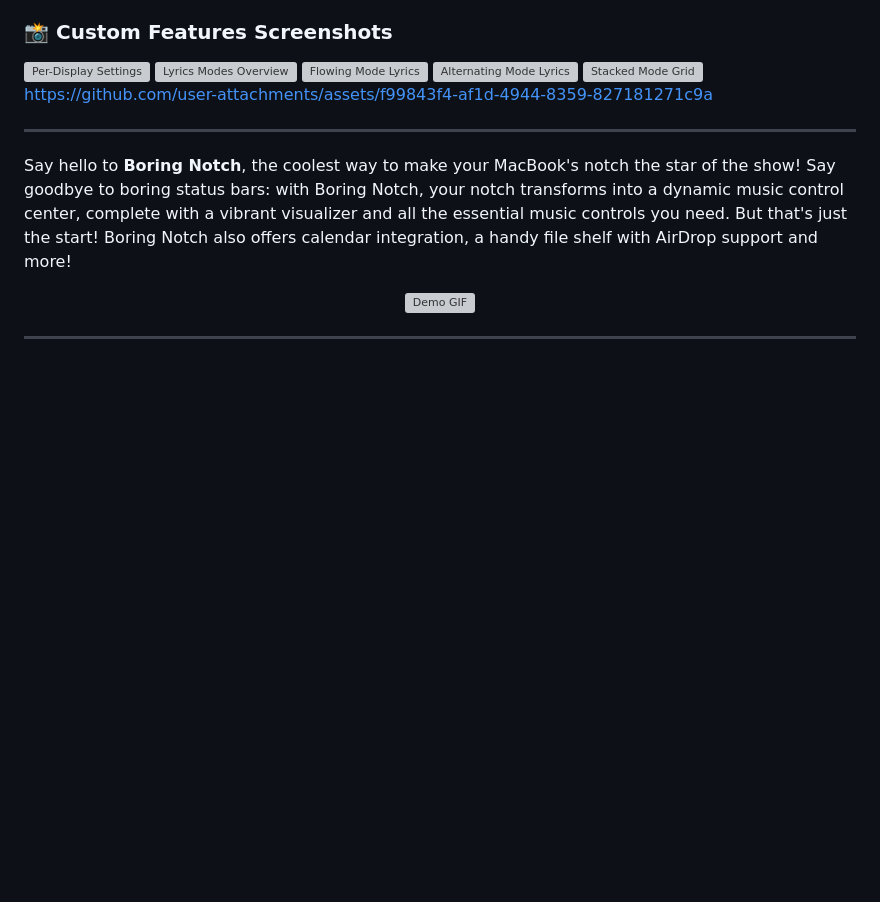
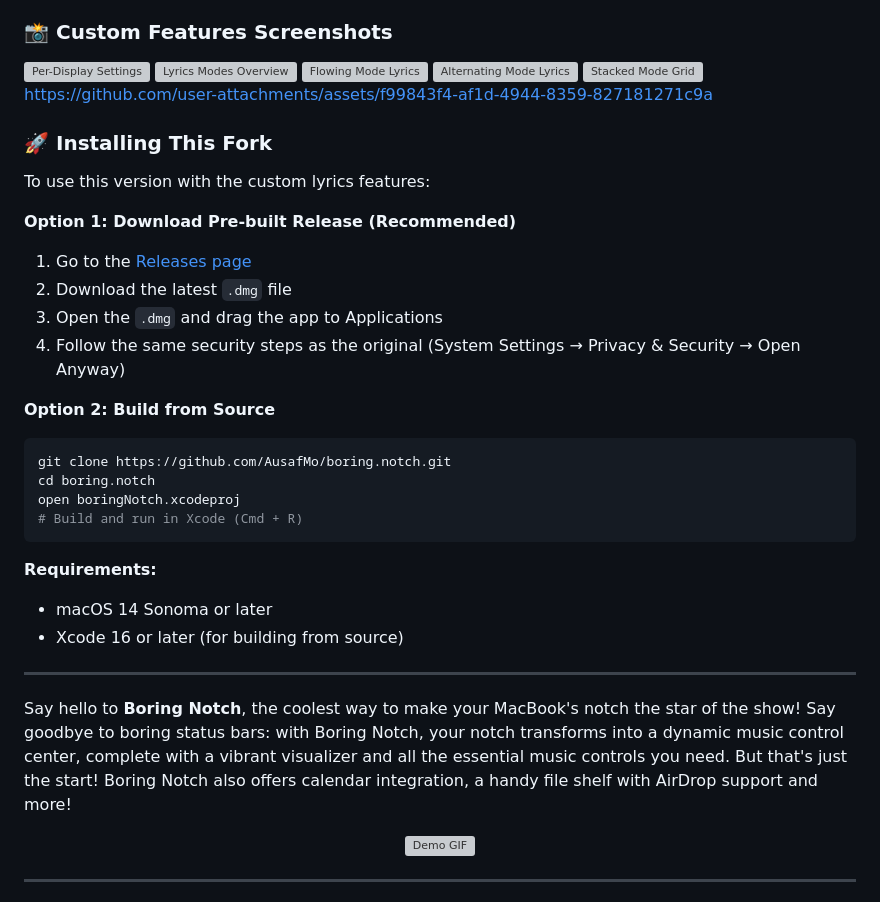
Before and after one commit to TheBoredTeam/boring.notch, a Markdown page: README.md, the part around the change. Drawn GitHub-style; blank space fills up the shorter version; grey boxes are pictures that could not be loaded.

Commit message:
Add custom features documentation and installation instructions with screenshots

````diff
--- a/README.md
+++ b/README.md
@@ -49,6 +49,28 @@
 <img width="662" alt="Stacked Mode Grid" src="https://github.com/user-attachments/assets/4c73ffb1-91b5-4e47-be80-2a6ff48a5018" />
 
 https://github.com/user-attachments/assets/f99843f4-af1d-4944-8359-827181271c9a
+
+### 🚀 Installing This Fork
+
+To use this version with the custom lyrics features:
+
+**Option 1: Download Pre-built Release (Recommended)**
+1. Go to the [Releases page](https://github.com/AusafMo/boring.notch/releases)
+2. Download the latest `.dmg` file
+3. Open the `.dmg` and drag the app to Applications
+4. Follow the same security steps as the original (System Settings → Privacy & Security → Open Anyway)
+
+**Option 2: Build from Source**
+```bash
+git clone https://github.com/AusafMo/boring.notch.git
+cd boring.notch
+open boringNotch.xcodeproj
+# Build and run in Xcode (Cmd + R)
+```
+
+**Requirements:**
+- macOS 14 Sonoma or later
+- Xcode 16 or later (for building from source)
 
 ---
 
````
